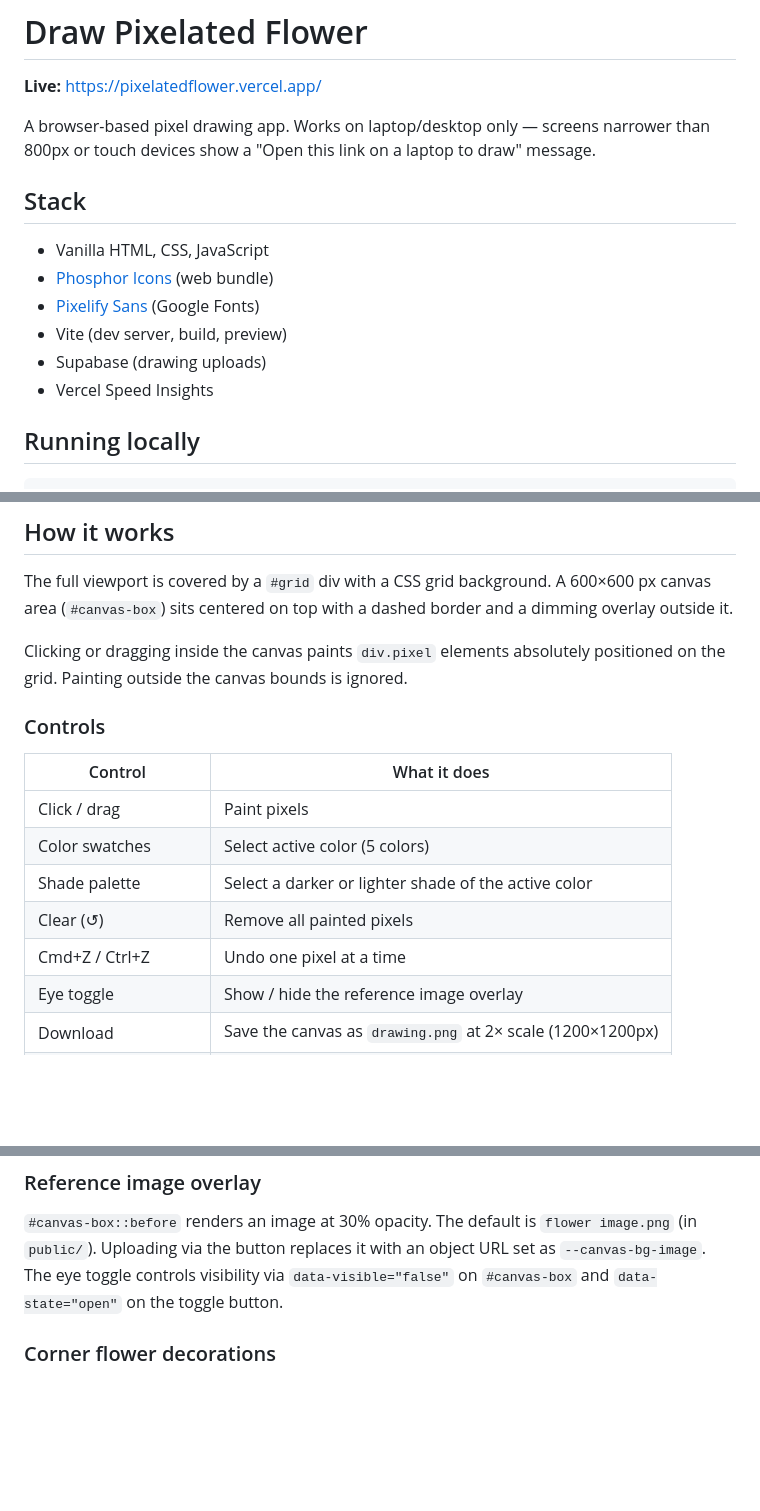
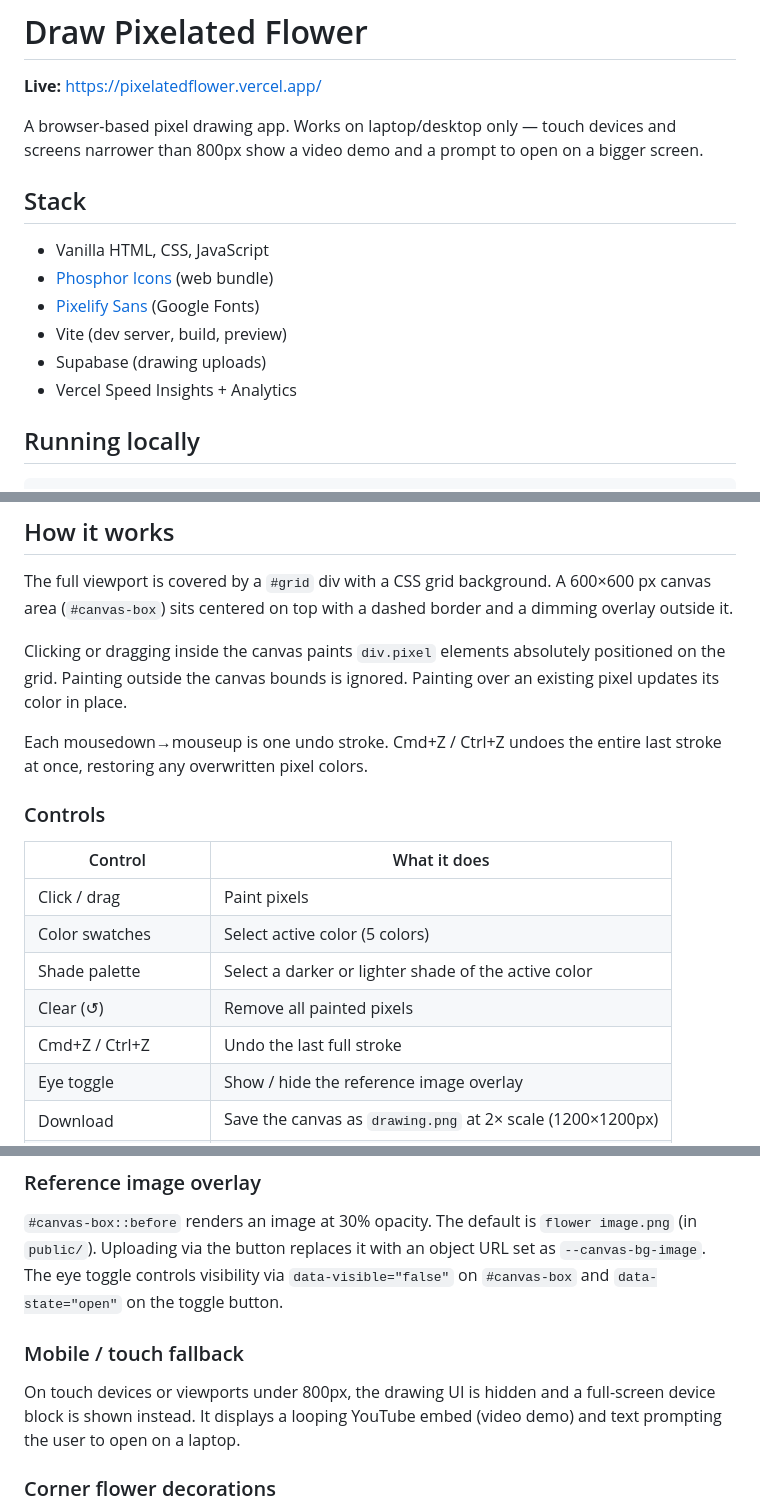
Before and after one commit to uxusercentereddesign-commits/Draw-Pixilated-Flower, a Markdown page: README.md, 3 parts joined by grey strips. Drawn GitHub-style; blank space fills up the shorter version.

Commit message:
Move latest preview changes to main

```diff
--- a/README.md
+++ b/README.md
@@ -2,7 +2,7 @@
 
 **Live:** https://pixelatedflower.vercel.app/
 
-A browser-based pixel drawing app. Works on laptop/desktop only — screens narrower than 800px or touch devices show a "Open this link on a laptop to draw" message.
+A browser-based pixel drawing app. Works on laptop/desktop only — touch devices and screens narrower than 800px show a video demo and a prompt to open on a bigger screen.
 
 ## Stack
 
@@ -11,7 +11,7 @@ A browser-based pixel drawing app. Works on laptop/desktop only — screens narr
 - [Pixelify Sans](https://fonts.google.com/specimen/Pixelify+Sans) (Google Fonts)
 - Vite (dev server, build, preview)
 - Supabase (drawing uploads)
-- Vercel Speed Insights
+- Vercel Speed Insights + Analytics
 
 ## Running locally
 
@@ -29,7 +29,9 @@ npm run dev
 
 The full viewport is covered by a `#grid` div with a CSS grid background. A 600×600 px canvas area (`#canvas-box`) sits centered on top with a dashed border and a dimming overlay outside it.
 
-Clicking or dragging inside the canvas paints `div.pixel` elements absolutely positioned on the grid. Painting outside the canvas bounds is ignored.
+Clicking or dragging inside the canvas paints `div.pixel` elements absolutely positioned on the grid. Painting outside the canvas bounds is ignored. Painting over an existing pixel updates its color in place.
+
+Each mousedown→mouseup is one undo stroke. Cmd+Z / Ctrl+Z undoes the entire last stroke at once, restoring any overwritten pixel colors.
 
 ### Controls
 
@@ -39,7 +41,7 @@ Clicking or dragging inside the canvas paints `div.pixel` elements absolutely po
 | Color swatches | Select active color (5 colors) |
 | Shade palette | Select a darker or lighter shade of the active color |
 | Clear (↺) | Remove all painted pixels |
-| Cmd+Z / Ctrl+Z | Undo one pixel at a time |
+| Cmd+Z / Ctrl+Z | Undo the last full stroke |
 | Eye toggle | Show / hide the reference image overlay |
 | Download | Save the canvas as `drawing.png` at 2× scale (1200×1200px) |
 | Add Reference Image | Upload a local image as a tracing guide |
@@ -77,6 +79,10 @@ Active color state is driven by `data-active-color` on `.palette` — set by JS
 ### Reference image overlay
 
 `#canvas-box::before` renders an image at 30% opacity. The default is `flower image.png` (in `public/`). Uploading via the button replaces it with an object URL set as `--canvas-bg-image`. The eye toggle controls visibility via `data-visible="false"` on `#canvas-box` and `data-state="open"` on the toggle button.
+
+### Mobile / touch fallback
+
+On touch devices or viewports under 800px, the drawing UI is hidden and a full-screen device block is shown instead. It displays a looping YouTube embed (video demo) and text prompting the user to open on a laptop.
 
 ### Corner flower decorations
 
```
